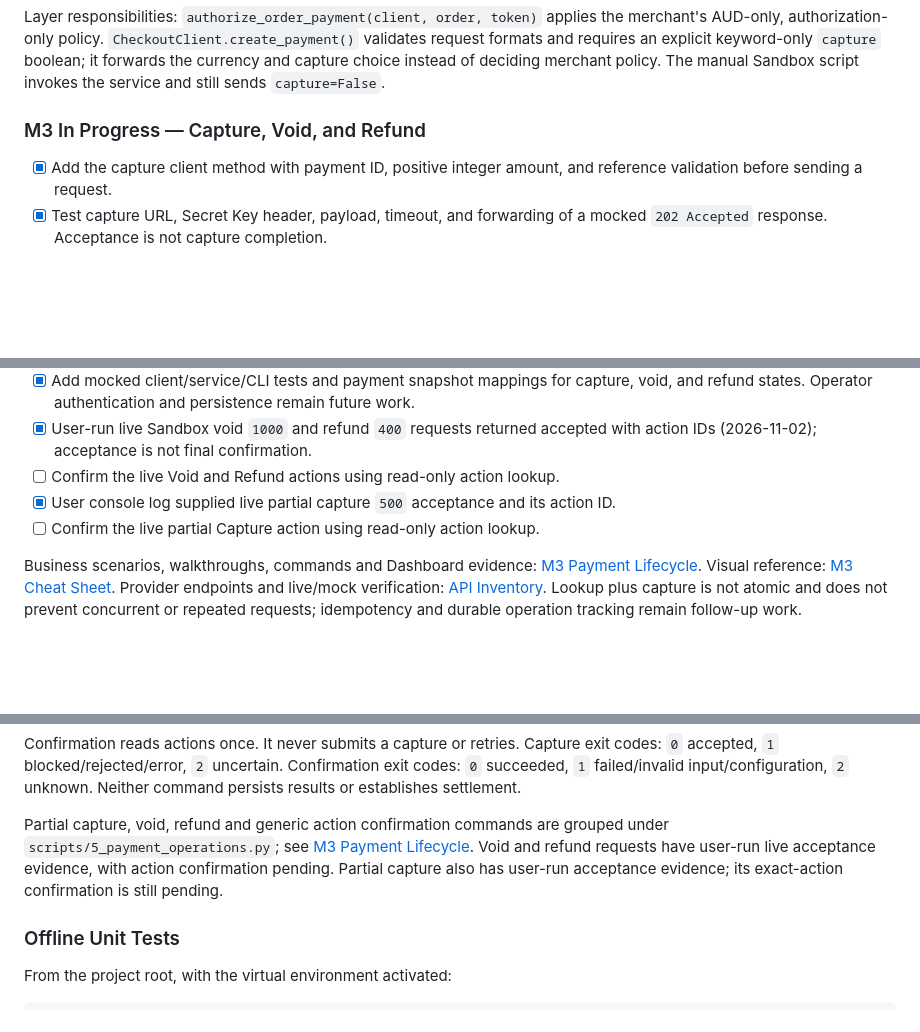
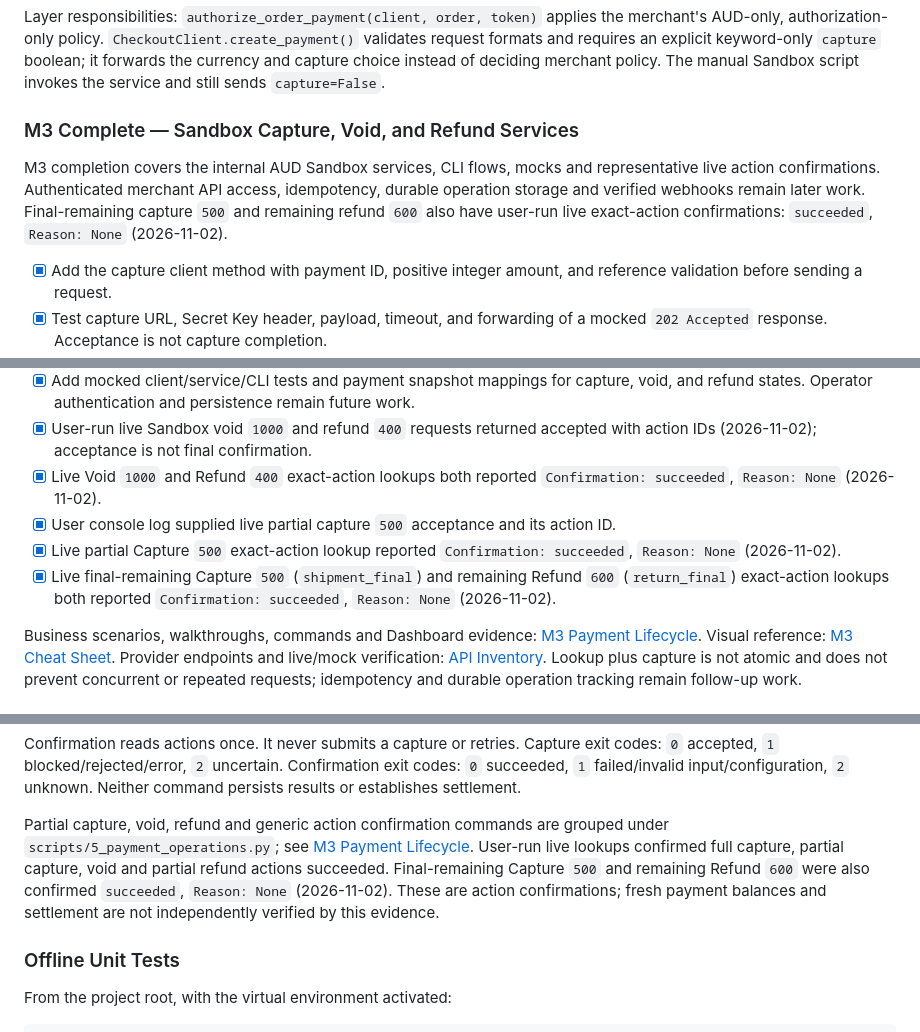
Before and after one commit to camillekokoko/checkout-payment-integration-lab-, a Markdown page: README.md, 3 parts joined by grey strips. Drawn GitHub-style; blank space fills up the shorter version.

Commit message:
docs: complete M3 lifecycle verification and remaining operation guides

```diff
--- a/README.md
+++ b/README.md
@@ -168,7 +168,13 @@ validates request formats and requires an explicit keyword-only `capture` boolea
 it forwards the currency and capture choice instead of deciding merchant policy.
 The manual Sandbox script invokes the service and still sends `capture=False`.
 
-### M3 In Progress — Capture, Void, and Refund
+### M3 Complete — Sandbox Capture, Void, and Refund Services
+
+M3 completion covers the internal AUD Sandbox services, CLI flows, mocks and
+representative live action confirmations. Authenticated merchant API access,
+idempotency, durable operation storage and verified webhooks remain later work.
+Final-remaining capture `500` and remaining refund `600` also have user-run live
+exact-action confirmations: `succeeded`, `Reason: None` (2026-11-02).
 
 - [x] Add the capture client method with payment ID, positive integer amount,
   and reference validation before sending a request.
@@ -199,9 +205,14 @@ The manual Sandbox script invokes the service and still sends `capture=False`.
   void, and refund states. Operator authentication and persistence remain future work.
 - [x] User-run live Sandbox void `1000` and refund `400` requests returned accepted
   with action IDs (2026-11-02); acceptance is not final confirmation.
-- [ ] Confirm the live Void and Refund actions using read-only action lookup.
+- [x] Live Void `1000` and Refund `400` exact-action lookups both reported
+  `Confirmation: succeeded`, `Reason: None` (2026-11-02).
 - [x] User console log supplied live partial capture `500` acceptance and its action ID.
-- [ ] Confirm the live partial Capture action using read-only action lookup.
+- [x] Live partial Capture `500` exact-action lookup reported
+  `Confirmation: succeeded`, `Reason: None` (2026-11-02).
+- [x] Live final-remaining Capture `500` (`shipment_final`) and remaining Refund
+  `600` (`return_final`) exact-action lookups both reported
+  `Confirmation: succeeded`, `Reason: None` (2026-11-02).
 
 Business scenarios, walkthroughs, commands and Dashboard evidence:
 [M3 Payment Lifecycle](docs/m3-payment-lifecycle.md).
@@ -333,9 +344,11 @@ Neither command persists results or establishes settlement.
 
 Partial capture, void, refund and generic action confirmation commands are grouped
 under `scripts/5_payment_operations.py`; see [M3 Payment Lifecycle](docs/m3-payment-lifecycle.md).
-Void and refund requests have user-run live acceptance evidence, with action
-confirmation pending. Partial capture also has user-run acceptance evidence;
-its exact-action confirmation is still pending.
+User-run live lookups confirmed full capture, partial capture, void and partial
+refund actions succeeded. Final-remaining Capture `500` and remaining Refund
+`600` were also confirmed `succeeded`, `Reason: None` (2026-11-02). These are
+action confirmations; fresh payment balances and settlement are not independently
+verified by this evidence.
 
 ### Offline Unit Tests
 
```
Also changed, not shown: other parts of README.md (+1 -1 lines), docs/api-inventory.md (+7 -5 lines), docs/m3-payment-lifecycle.md (+75 -8 lines), docs/assets/m3-cheat-sheet.jpg, 1 other file.
